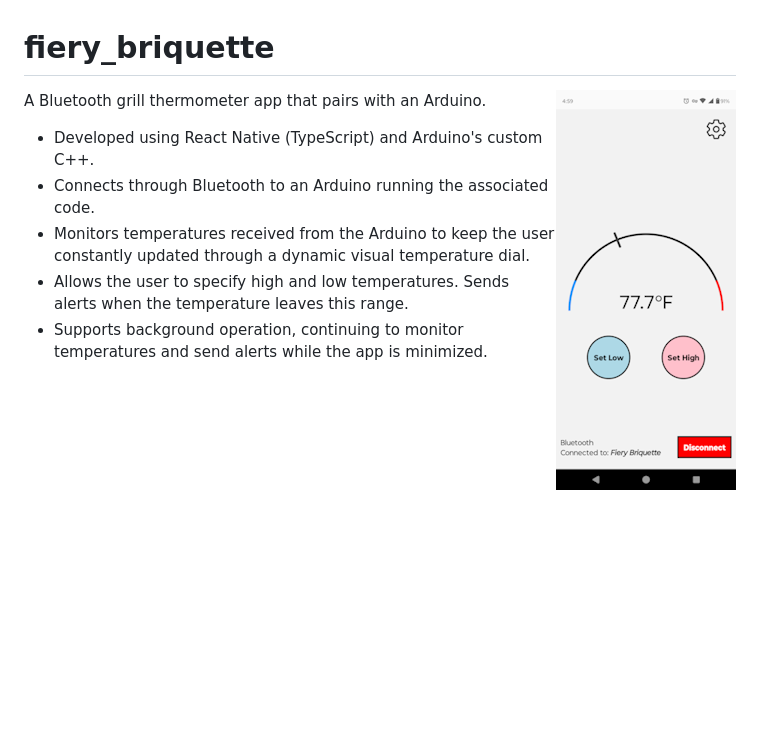
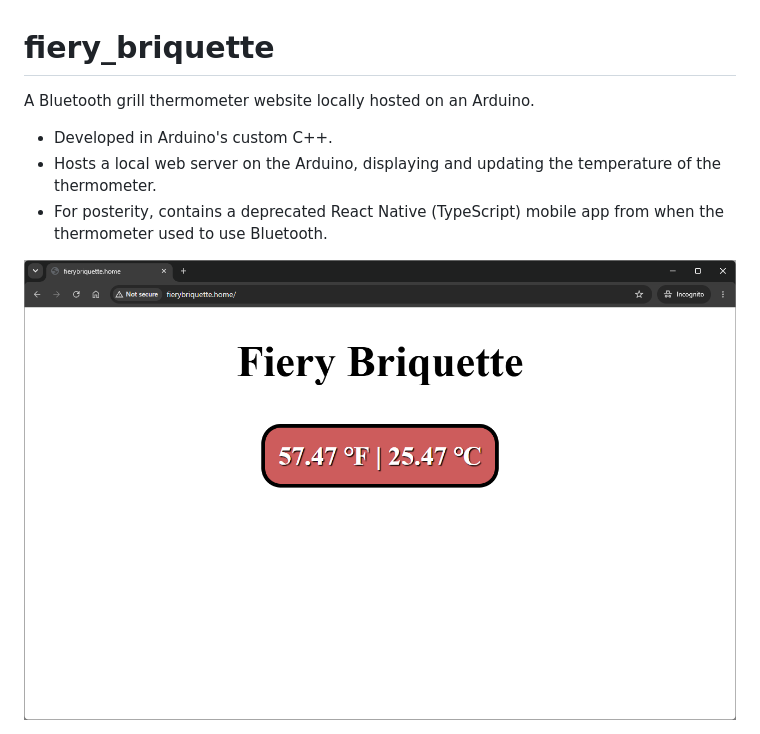
Before and after one commit to HarrisonYoung02/fiery_briquette, a Markdown page: README.md, the part around the change. GitHub-like rendering; pictures changed too: demo-screenshot.png; blank space fills up the shorter version.

Commit message:
Updated README with new web server focus

```diff
--- a/README.md
+++ b/README.md
@@ -1,11 +1,9 @@
 # fiery_briquette
 
-<img align="right" alt="Demo screenshot" src="demo-screenshot.png">
+A Bluetooth grill thermometer website locally hosted on an Arduino.
 
-A Bluetooth grill thermometer app that pairs with an Arduino.
+- Developed in Arduino's custom C++.
+- Hosts a local web server on the Arduino, displaying and updating the temperature of the thermometer.
+- For posterity, contains a deprecated React Native (TypeScript) mobile app from when the thermometer used to use Bluetooth.
 
-- Developed using React Native (TypeScript) and Arduino's custom C++.
-- Connects through Bluetooth to an Arduino running the associated code.
-- Monitors temperatures received from the Arduino to keep the user constantly updated through a dynamic visual temperature dial.
-- Allows the user to specify high and low temperatures. Sends alerts when the temperature leaves this range.
-- Supports background operation, continuing to monitor temperatures and send alerts while the app is minimized.
+<img  alt="Demo screenshot" src="demo-screenshot.png">
```
